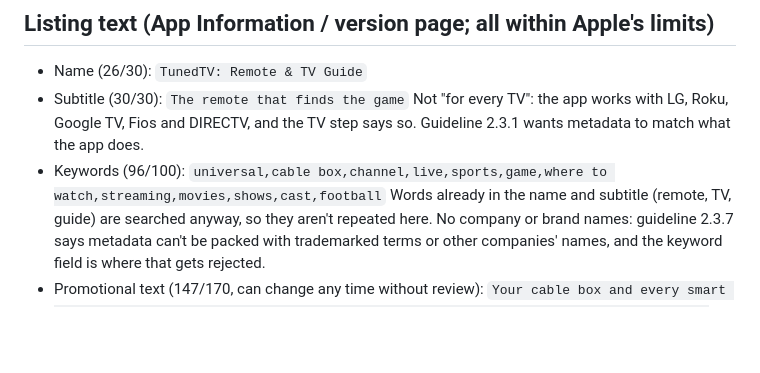
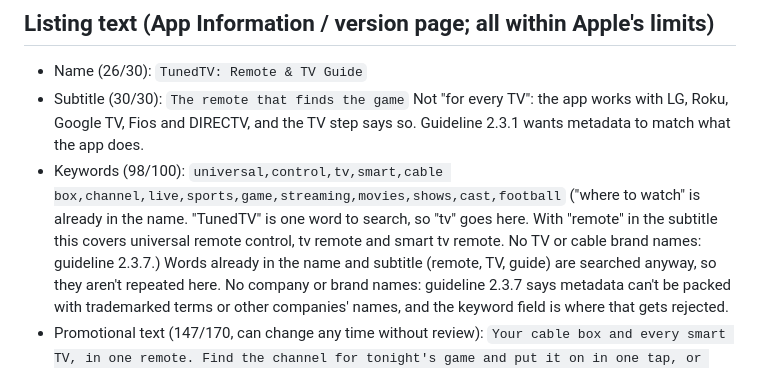
Before and after one commit to steelheadlodge/TunedTV, a Markdown page: docs/app-store-1.0.19.md, the part around the change. Rendered like a GitHub page; blank space fills up the shorter version.

Commit message:
1.0.19 keywords: add control, tv, smart (universal remote control, tv remote); drop where to watch (in the name)

```diff
--- a/docs/app-store-1.0.19.md
+++ b/docs/app-store-1.0.19.md
@@ -72,7 +72,10 @@ then `python3 frame_1019.py /tmp/store/ip /tmp/store/ipad` here, then `python3 f
 - Subtitle (30/30): `The remote that finds the game`
   Not "for every TV": the app works with LG, Roku, Google TV, Fios and DIRECTV, and the TV step says so.
   Guideline 2.3.1 wants metadata to match what the app does.
-- Keywords (96/100): `universal,cable box,channel,live,sports,game,where to watch,streaming,movies,shows,cast,football`
+- Keywords (98/100): `universal,control,tv,smart,cable box,channel,live,sports,game,streaming,movies,shows,cast,football`
+  ("where to watch" is already in the name. "TunedTV" is one word to search, so "tv" goes here.
+  With "remote" in the subtitle this covers universal remote control, tv remote and smart tv remote.
+  No TV or cable brand names: guideline 2.3.7.)
   Words already in the name and subtitle (remote, TV, guide) are searched anyway, so they aren't repeated here.
   No company or brand names: guideline 2.3.7 says metadata can't be packed with trademarked terms
   or other companies' names, and the keyword field is where that gets rejected.
```
